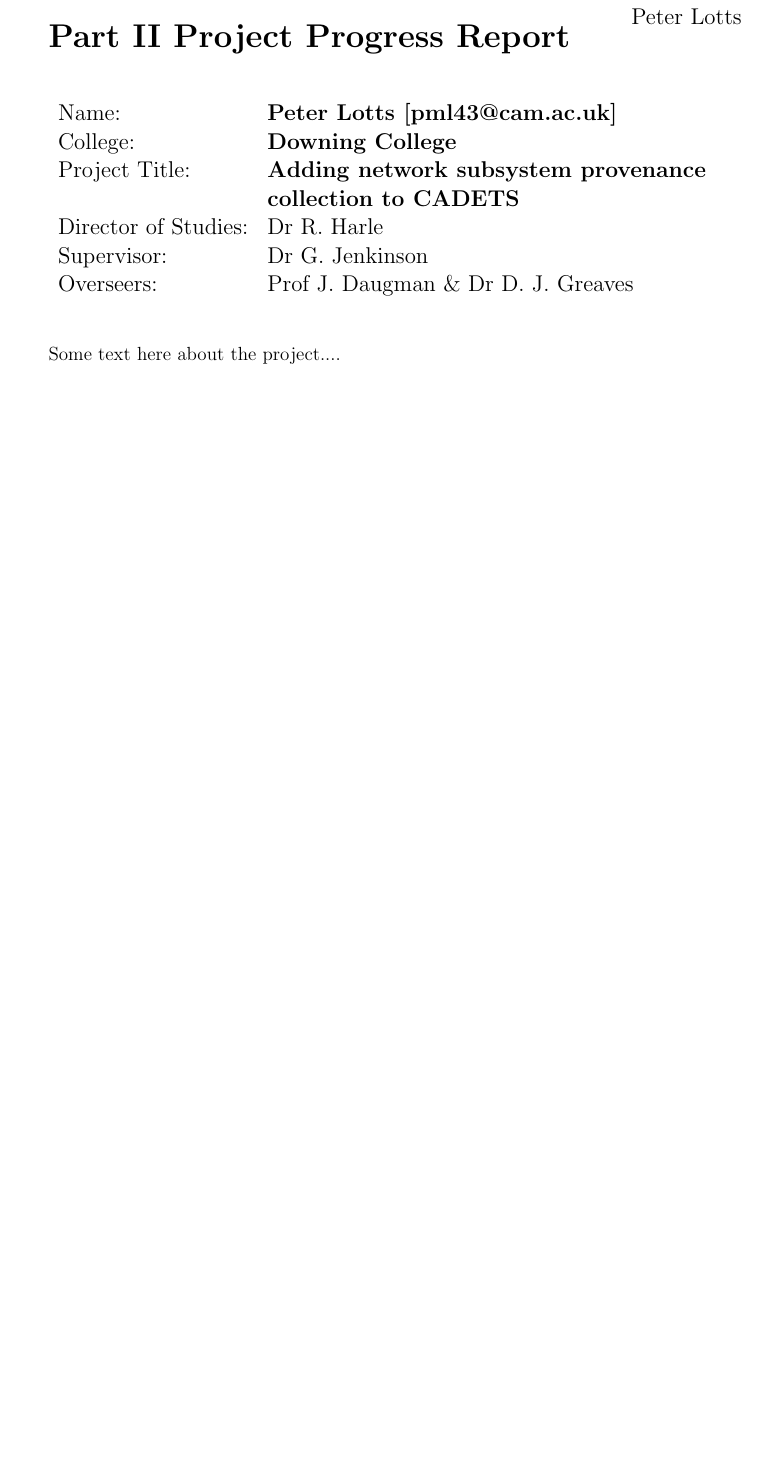
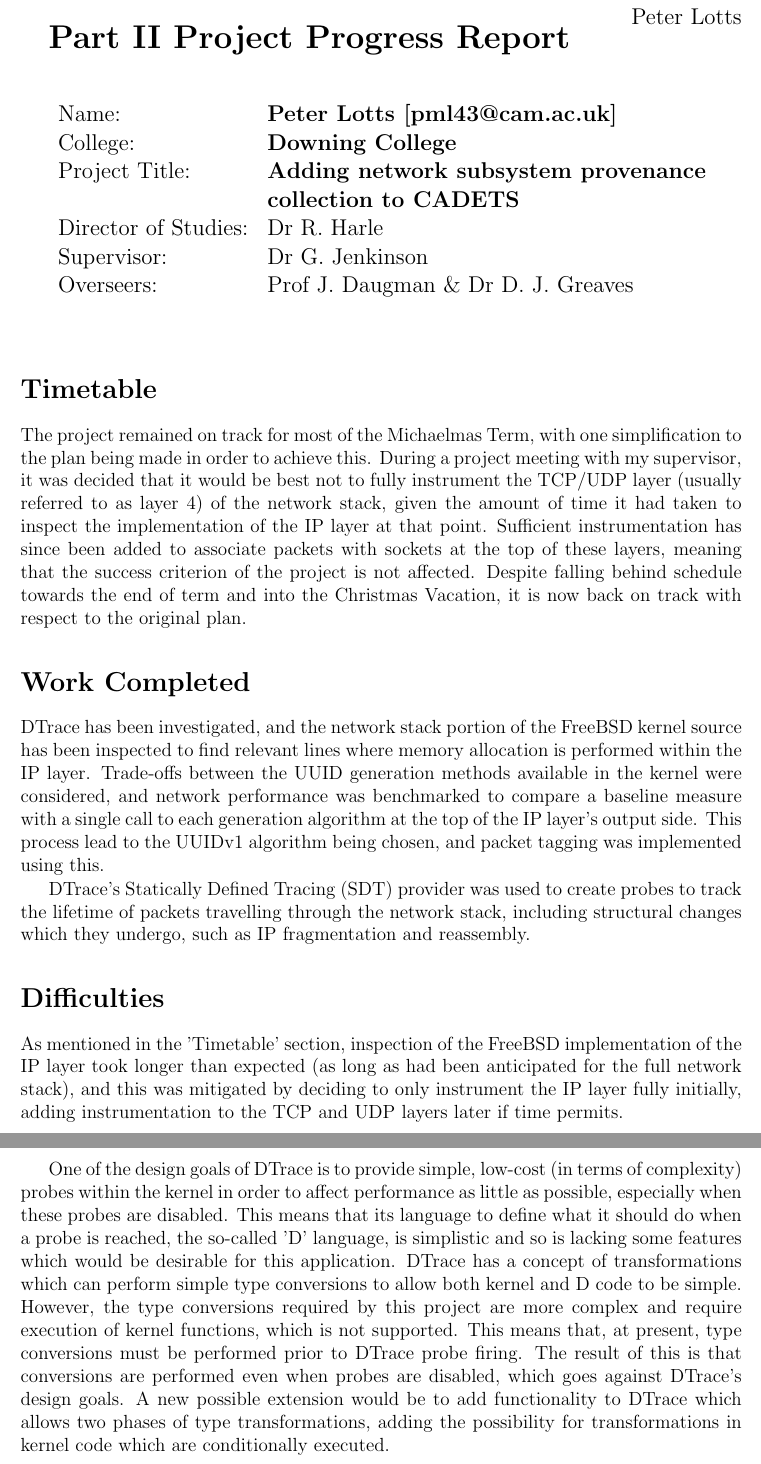
Before and after one commit to PML369/partii-proj-notes, a LaTeX document (progress-report/progress-report.tex): part of the page before the commit and two parts of pages 1 and 2 of 2 after it, the two joined at a grey line, cut so that both start at the same text, the shorter picture padded with empty space. Compiled offline with pdfLaTeX.

Commit message:
Write first draft of content of progress report

```diff
--- a/progress-report/progress-report.tex
+++ b/progress-report/progress-report.tex
@@ -21,7 +21,22 @@
 	}
 
 	\vspace*{10mm}
+	\setcounter{secnumdepth}{0}
 
-	Some text here about the project....
+	\section{Timetable}
+
+	The project remained on track for most of the Michaelmas Term, with one simplification to the plan being made in order to achieve this. During a project meeting with my supervisor, it was decided that it would be best not to fully instrument the TCP/UDP layer (usually referred to as layer 4) of the network stack, given the amount of time it had taken to inspect the implementation of the IP layer at that point. Sufficient instrumentation has since been added to associate packets with sockets at the top of these layers, meaning that the success criterion of the project is not affected. Despite falling behind schedule towards the end of term and into the Christmas Vacation, it is now back on track with respect to the original plan.
+
+	\section{Work Completed}
+
+	DTrace has been investigated, and the network stack portion of the FreeBSD kernel source has been inspected to find relevant lines where memory allocation is performed within the IP layer. Trade-offs between the UUID generation methods available in the kernel were considered, and network performance was benchmarked to compare a baseline measure with a single call to each generation algorithm at the top of the IP layer's output side. This process lead to the UUIDv1 algorithm being chosen, and packet tagging was implemented using this.
+
+	DTrace's Statically Defined Tracing (SDT) provider was used to create probes to track the lifetime of packets travelling through the network stack, including structural changes which they undergo, such as IP fragmentation and reassembly.
+
+	\section{Difficulties}
+
+	As mentioned in the 'Timetable' section, inspection of the FreeBSD implementation of the IP layer took longer than expected (as long as had been anticipated for the full network stack), and this was mitigated by deciding to only instrument the IP layer fully initially, adding instrumentation to the TCP and UDP layers later if time permits.
+
+	One of the design goals of DTrace is to provide simple, low-cost (in terms of complexity) probes within the kernel in order to affect performance as little as possible, especially when these probes are disabled. This means that its language to define what it should do when a probe is reached, the so-called 'D' language, is simplistic and so is lacking some features which would be desirable for this application. DTrace has a concept of transformations which can perform simple type conversions to allow both kernel and D code to be simple. However, the type conversions required by this project are more complex and require execution of kernel functions, which is not supported. This means that, at present, type conversions must be performed prior to DTrace probe firing. The result of this is that conversions are performed even when probes are disabled, which goes against DTrace's design goals. A new possible extension would be to add functionality to DTrace which allows two phases of type transformations, adding the possibility for transformations in kernel code which are conditionally executed.
 
 \end{document}
```
Also changed, not shown: progress-report/progress-report.pdf.
